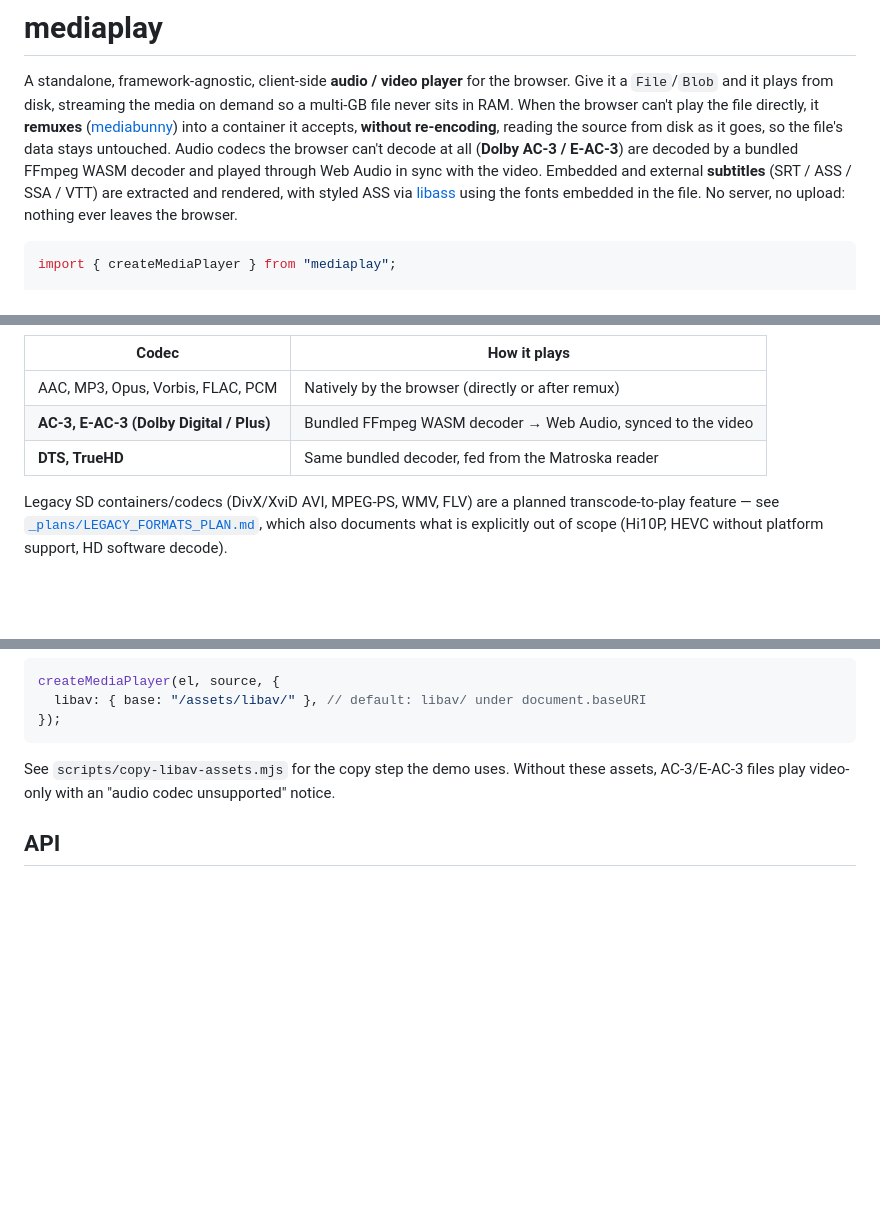
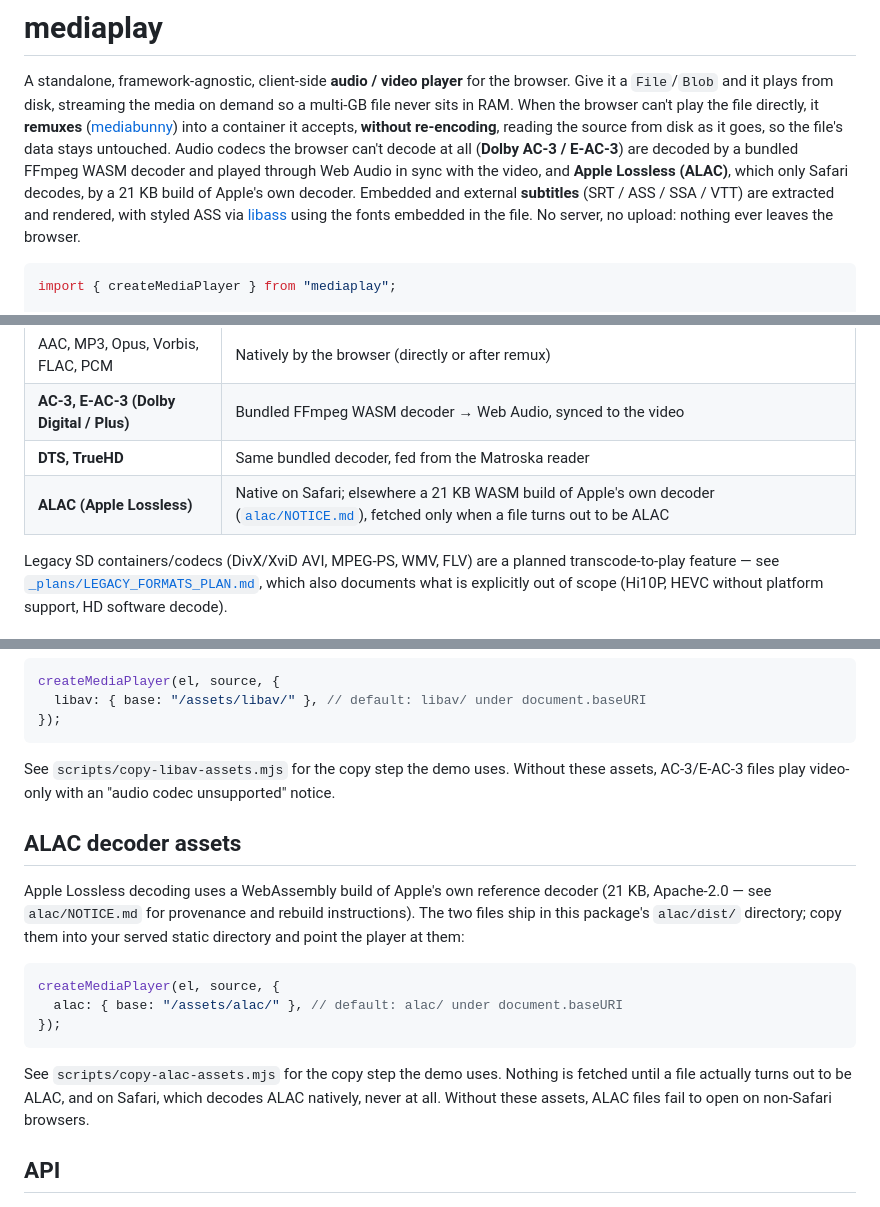
Before and after one commit to hikashop-nicolas/mediaplay, a Markdown page: README.md, 3 parts joined by grey strips. Drawn GitHub-style; blank space fills up the shorter version.

````diff
--- a/README.md
+++ b/README.md
@@ -7,7 +7,9 @@ multi-GB file never sits in RAM. When the browser can't play the file directly,
 **without re-encoding**, reading the source from disk as it goes, so the file's data
 stays untouched.
 Audio codecs the browser can't decode at all (**Dolby AC-3 / E-AC-3**) are decoded by a
-bundled FFmpeg WASM decoder and played through Web Audio in sync with the video.
+bundled FFmpeg WASM decoder and played through Web Audio in sync with the video, and
+**Apple Lossless (ALAC)**, which only Safari decodes, by a 21 KB build of Apple's own
+decoder.
 Embedded and external **subtitles** (SRT / ASS / SSA / VTT) are extracted and rendered,
 with styled ASS via [libass](https://github.com/jellyfin/JavascriptSubtitlesOctopus)
 using the fonts embedded in the file. No server, no upload: nothing ever leaves the
@@ -70,6 +72,7 @@ and HEVC where the OS licenses it. There is no software video decoding.
 | AAC, MP3, Opus, Vorbis, FLAC, PCM | Natively by the browser (directly or after remux) |
 | **AC-3, E-AC-3 (Dolby Digital / Plus)** | Bundled FFmpeg WASM decoder → Web Audio, synced to the video |
 | **DTS, TrueHD** | Same bundled decoder, fed from the Matroska reader |
+| **ALAC (Apple Lossless)** | Native on Safari; elsewhere a 21 KB WASM build of Apple's own decoder ([`alac/NOTICE.md`](./alac/NOTICE.md)), fetched only when a file turns out to be ALAC |
 
 Legacy SD containers/codecs (DivX/XviD AVI, MPEG-PS, WMV, FLV) are a planned
 transcode-to-play feature — see [`_plans/LEGACY_FORMATS_PLAN.md`](./_plans/LEGACY_FORMATS_PLAN.md),
@@ -116,6 +119,23 @@ createMediaPlayer(el, source, {
 See `scripts/copy-libav-assets.mjs` for the copy step the demo uses. Without these
 assets, AC-3/E-AC-3 files play video-only with an "audio codec unsupported" notice.
 
+## ALAC decoder assets
+
+Apple Lossless decoding uses a WebAssembly build of Apple's own reference decoder
+(21 KB, Apache-2.0 — see `alac/NOTICE.md` for provenance and rebuild instructions). The
+two files ship in this package's `alac/dist/` directory; copy them into your served
+static directory and point the player at them:
+
+```ts
+createMediaPlayer(el, source, {
+  alac: { base: "/assets/alac/" }, // default: alac/ under document.baseURI
+});
+```
+
+See `scripts/copy-alac-assets.mjs` for the copy step the demo uses. Nothing is fetched
+until a file actually turns out to be ALAC, and on Safari, which decodes ALAC natively,
+never at all. Without these assets, ALAC files fail to open on non-Safari browsers.
+
 ## API
 
 - `createMediaPlayer(container, source, options?) => MediaPlayerHandle`
````
Also changed, not shown: _plans/ALAC_PLAN.md (+26 -1 lines).
